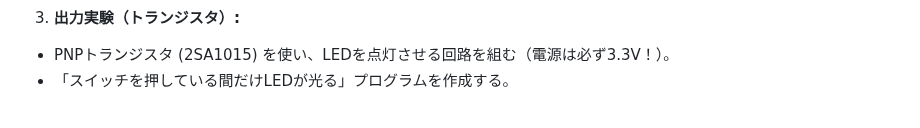
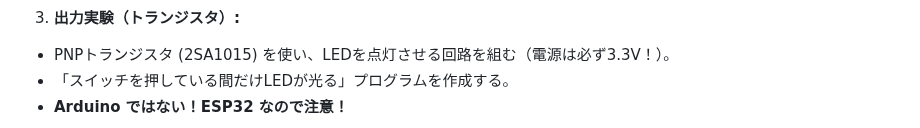
Before and after one commit to t-kubota72459/G09, a Markdown page: G09_Q4_2.md, the part around one of its changes. GitHub-like rendering.

```diff
--- a/G09_Q4_2.md
+++ b/G09_Q4_2.md
@@ -165,4 +165,5 @@ PNPは、「ベースの電圧をエミッタより **低くする（電流を
 3. **出力実験（トランジスタ）:**
 * PNPトランジスタ (2SA1015) を使い、LEDを点灯させる回路を組む（電源は必ず3.3V！）。
 * 「スイッチを押している間だけLEDが光る」プログラムを作成する。
+* **Arduino ではない！ESP32 なので注意！**
 
```
Also changed, not shown: other parts of G09_Q4_2.md (+3 -0 lines), images/ex1.png (added).
